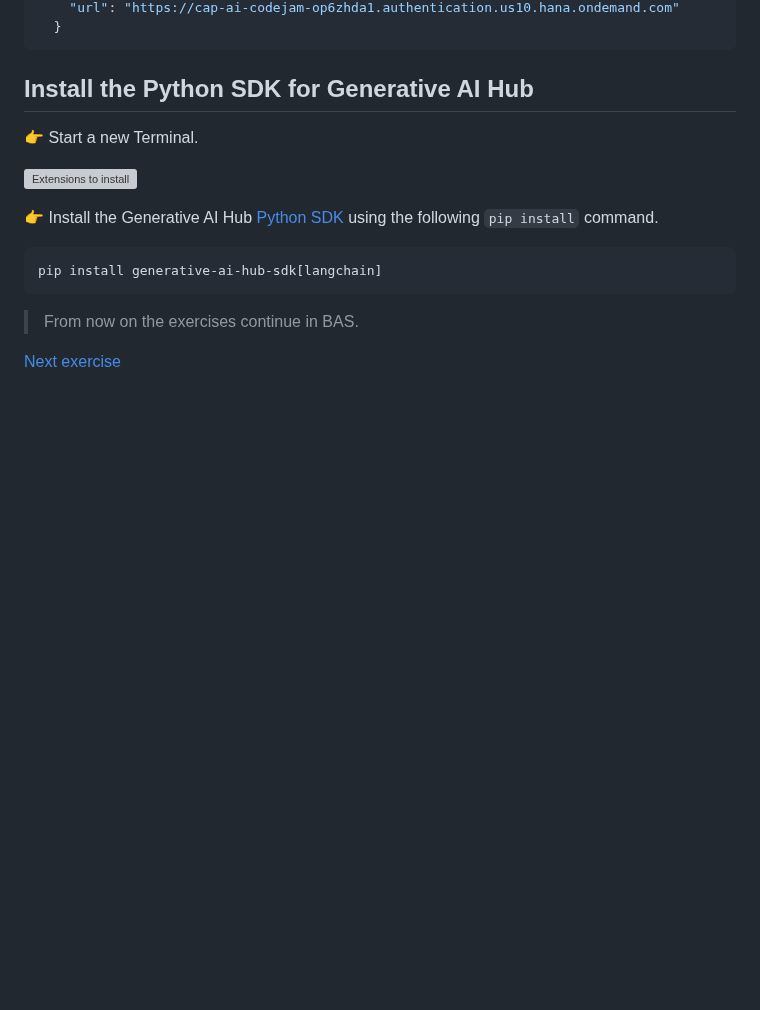
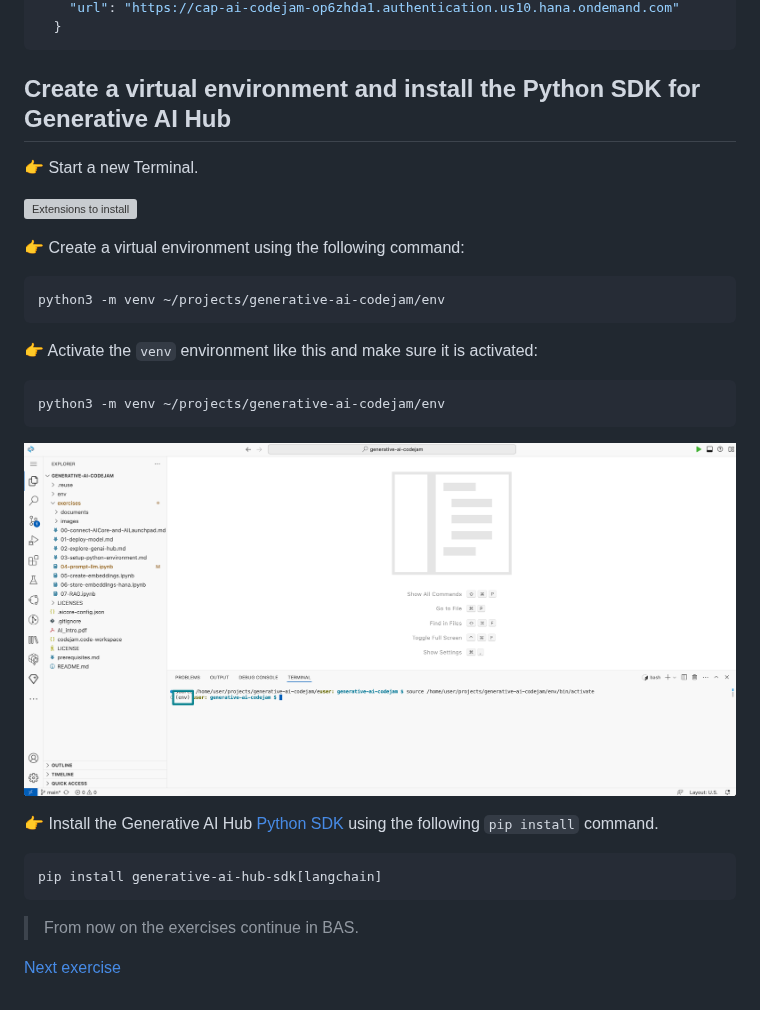
Before and after one commit to SAP-samples/generative-ai-codejam, a Markdown page: exercises/03-setup-python-environment.md, the part around the change. Rendered like a GitHub page; pictures changed too: exercises/images/venv.png (added); blank space fills up the shorter version; grey boxes are pictures that could not be loaded.

Commit message:
venv

````diff
--- a/exercises/03-setup-python-environment.md
+++ b/exercises/03-setup-python-environment.md
@@ -97,11 +97,25 @@ You should see:
   }
 ```
 
-## Install the Python SDK for Generative AI Hub
+## Create a virtual environment and install the Python SDK for Generative AI Hub
 
 👉 Start a new Terminal.
 
 ![Extensions to install](images/start_terminal.png)
+
+👉 Create a virtual environment using the following command:
+
+```bash
+python3 -m venv ~/projects/generative-ai-codejam/env
+```
+
+👉 Activate the `venv` environment like this and make sure it is activated:
+
+```bash
+python3 -m venv ~/projects/generative-ai-codejam/env
+```
+
+![venv](images/venv.png)
 
 👉 Install the Generative AI Hub [Python SDK](https://pypi.org/project/generative-ai-hub-sdk/) using the following `pip install` command.
 
````
Also changed, not shown: exercises/images/select_kernel.png (added).
